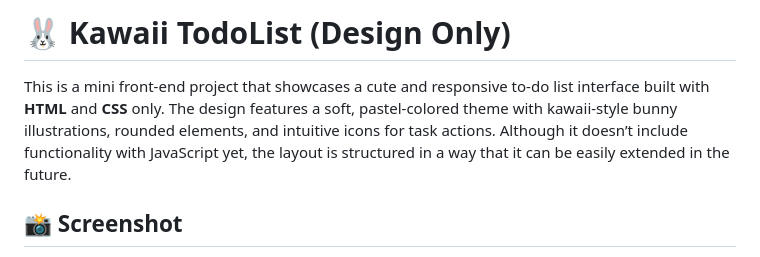
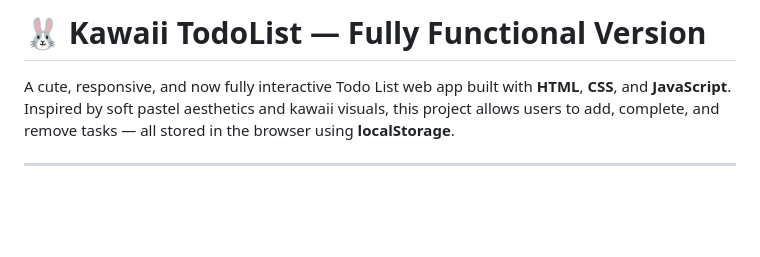
Before and after one commit to ammarsabit/kawaii-todo-list, a Markdown page: README.md, the part around the change printed below. Drawn GitHub-style; blank space fills up the shorter version.

```diff
--- a/README.md
+++ b/README.md
@@ -1,6 +1,6 @@
-# 🐰 Kawaii TodoList (Design Only)
+# 🐰 Kawaii TodoList — Fully Functional Version
 
-This is a mini front-end project that showcases a cute and responsive to-do list interface built with **HTML** and **CSS** only. The design features a soft, pastel-colored theme with kawaii-style bunny illustrations, rounded elements, and intuitive icons for task actions. Although it doesn’t include functionality with JavaScript yet, the layout is structured in a way that it can be easily extended in the future.
+A cute, responsive, and now fully interactive Todo List web app built with **HTML**, **CSS**, and **JavaScript**. Inspired by soft pastel aesthetics and kawaii visuals, this project allows users to add, complete, and remove tasks — all stored in the browser using **localStorage**.
 
-## 📸 Screenshot
+---
 
```
Also changed, not shown: other parts of README.md (+65 -11 lines), assets/screenshots/Desktop-view-1.png (added), assets/screenshots/Desktop-view-2.png (added), assets/screenshots/Mobile-view-1.png (added), assets/screenshots/Mobile-view-2.png (added), 2 other files.
